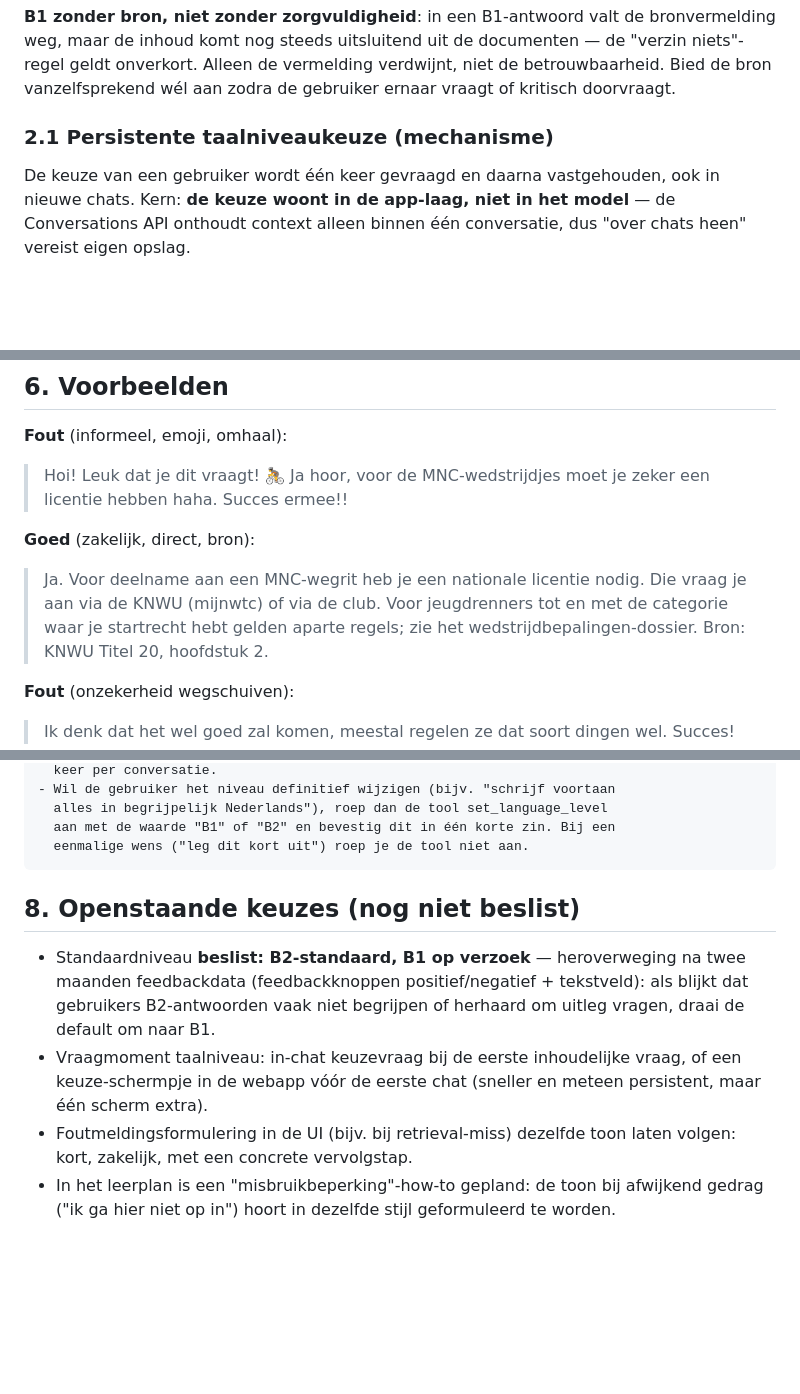
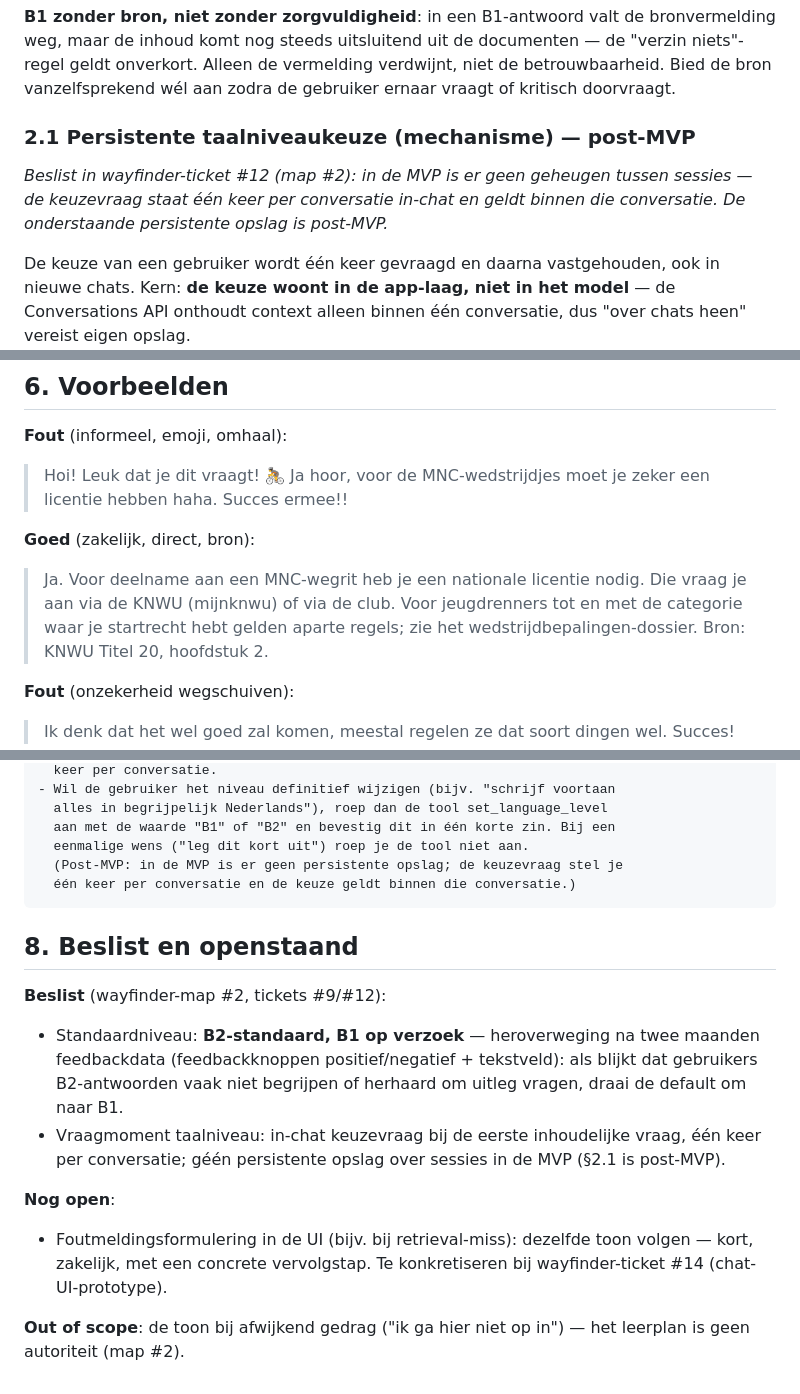
Before and after one commit to Atrium0804/WTChatbot, a Markdown page: docs/Tone_of_voice.md, 3 parts joined by grey strips. Drawn GitHub-style; blank space fills up the shorter version.

Commit message:
docs(tone-of-voice): §8 bijgewerkt — #12-beslissingen eruit, alleen UI-foutmelding nog open (#14)
§2.1 (persistente taalniveaukeuze) en de set_language_level-regel in §7
gemarkeerd als post-MVP; §8 herstructureerd naar Beslist / Nog open /
Out of scope. Consistent met docs/system-prompt.md (ticket #12).

Generated by Mistral Vibe.
Co-Authored-By: Mistral Vibe <vibe@mistral.ai>

````diff
--- a/docs/Tone_of_voice.md
+++ b/docs/Tone_of_voice.md
@@ -26,7 +26,9 @@ Let op: clubteksten voor leden en ouders zijn volgens de communicatieafspraken s
 
 **B1 zonder bron, niet zonder zorgvuldigheid**: in een B1-antwoord valt de bronvermelding weg, maar de inhoud komt nog steeds uitsluitend uit de documenten — de "verzin niets"-regel geldt onverkort. Alleen de vermelding verdwijnt, niet de betrouwbaarheid. Bied de bron vanzelfsprekend wél aan zodra de gebruiker ernaar vraagt of kritisch doorvraagt.
 
-### 2.1 Persistente taalniveaukeuze (mechanisme)
+### 2.1 Persistente taalniveaukeuze (mechanisme) — post-MVP
+
+_Beslist in wayfinder-ticket #12 (map #2): in de MVP is er geen geheugen tussen sessies — de keuzevraag staat één keer per conversatie in-chat en geldt binnen die conversatie. De onderstaande persistente opslag is post-MVP._
 
 De keuze van een gebruiker wordt één keer gevraagd en daarna vastgehouden, ook in nieuwe chats. Kern: **de keuze woont in de app-laag, niet in het model** — de Conversations API onthoudt context alleen binnen één conversatie, dus "over chats heen" vereist eigen opslag.
 
@@ -86,7 +88,7 @@ Lengte uitgangspunt: zo kort als het antwoord toelaat, zo lang als de vraag vraa
 > Hoi! Leuk dat je dit vraagt! 🚴 Ja hoor, voor de MNC-wedstrijdjes moet je zeker een licentie hebben haha. Succes ermee!!
 
 **Goed** (zakelijk, direct, bron):
-> Ja. Voor deelname aan een MNC-wegrit heb je een nationale licentie nodig. Die vraag je aan via de KNWU (mijnwtc) of via de club. Voor jeugdrenners tot en met de categorie waar je startrecht hebt gelden aparte regels; zie het wedstrijdbepalingen-dossier.
+> Ja. Voor deelname aan een MNC-wegrit heb je een nationale licentie nodig. Die vraag je aan via de KNWU (mijnknwu) of via de club. Voor jeugdrenners tot en met de categorie waar je startrecht hebt gelden aparte regels; zie het wedstrijdbepalingen-dossier.
 > Bron: KNWU Titel 20, hoofdstuk 2.
 
 **Fout** (onzekerheid wegschuiven):
@@ -160,11 +162,19 @@ Voorkeur vragen en onthouden:
   alles in begrijpelijk Nederlands"), roep dan de tool set_language_level
   aan met de waarde "B1" of "B2" en bevestig dit in één korte zin. Bij een
   eenmalige wens ("leg dit kort uit") roep je de tool niet aan.
+  (Post-MVP: in de MVP is er geen persistente opslag; de keuzevraag stel je
+  één keer per conversatie en de keuze geldt binnen die conversatie.)
 ```
 
-## 8. Openstaande keuzes (nog niet beslist)
+## 8. Beslist en openstaand
 
-- Standaardniveau **beslist: B2-standaard, B1 op verzoek** — heroverweging na twee maanden feedbackdata (feedbackknoppen positief/negatief + tekstveld): als blijkt dat gebruikers B2-antwoorden vaak niet begrijpen of herhaard om uitleg vragen, draai de default om naar B1.
-- Vraagmoment taalniveau: in-chat keuzevraag bij de eerste inhoudelijke vraag, of een keuze-schermpje in de webapp vóór de eerste chat (sneller en meteen persistent, maar één scherm extra).
-- Foutmeldingsformulering in de UI (bijv. bij retrieval-miss) dezelfde toon laten volgen: kort, zakelijk, met een concrete vervolgstap.
-- In het leerplan is een "misbruikbeperking"-how-to gepland: de toon bij afwijkend gedrag ("ik ga hier niet op in") hoort in dezelfde stijl geformuleerd te worden.
+**Beslist** (wayfinder-map #2, tickets #9/#12):
+
+- Standaardniveau: **B2-standaard, B1 op verzoek** — heroverweging na twee maanden feedbackdata (feedbackknoppen positief/negatief + tekstveld): als blijkt dat gebruikers B2-antwoorden vaak niet begrijpen of herhaard om uitleg vragen, draai de default om naar B1.
+- Vraagmoment taalniveau: in-chat keuzevraag bij de eerste inhoudelijke vraag, één keer per conversatie; géén persistente opslag over sessies in de MVP (§2.1 is post-MVP).
+
+**Nog open**:
+
+- Foutmeldingsformulering in de UI (bijv. bij retrieval-miss): dezelfde toon volgen — kort, zakelijk, met een concrete vervolgstap. Te konkretiseren bij wayfinder-ticket #14 (chat-UI-prototype).
+
+**Out of scope**: de toon bij afwijkend gedrag ("ik ga hier niet op in") — het leerplan is geen autoriteit (map #2).
````
